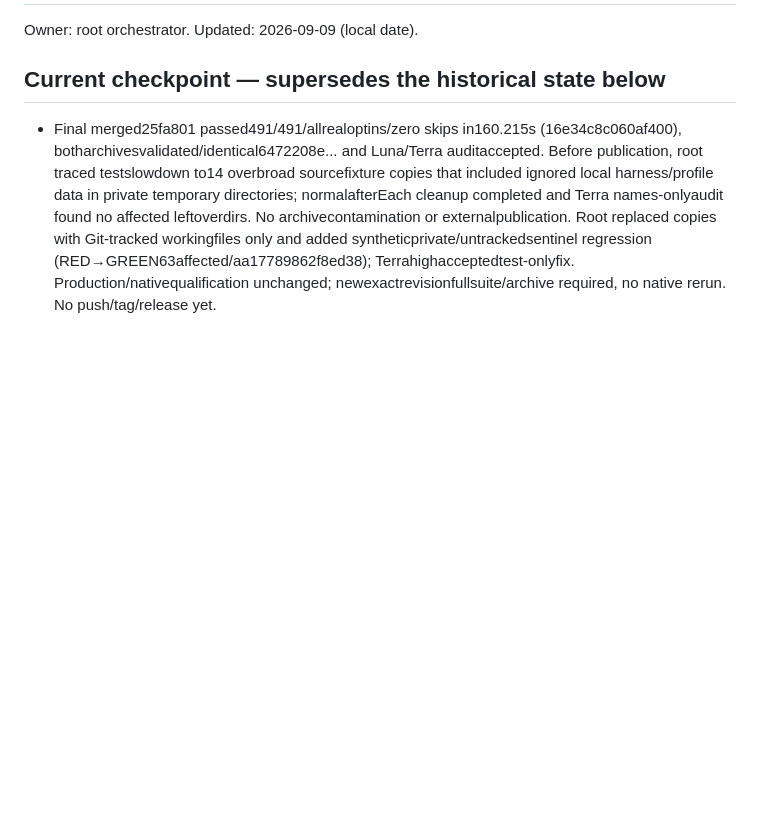
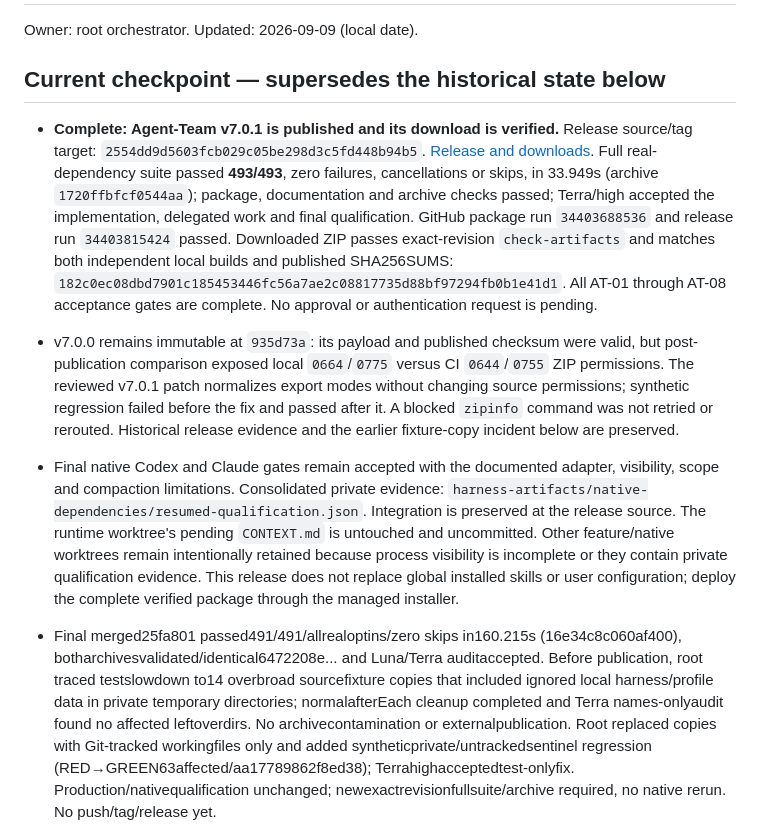
Before and after one commit to thebpandey/agent-team, a Markdown page: CONTEXT.md, the part around the change. Drawn GitHub-style; blank space fills up the shorter version.

Commit message:
docs: record verified v7.0.1 delivery

```diff
--- a/CONTEXT.md
+++ b/CONTEXT.md
@@ -3,6 +3,10 @@
 Owner: root orchestrator. Updated: 2026-09-09 (local date).
 
 ## Current checkpoint — supersedes the historical state below
+
+- **Complete: Agent-Team v7.0.1 is published and its download is verified.** Release source/tag target: `2554dd9d5603fcb029c05be298d3c5fd448b94b5`. [Release and downloads](https://github.com/thebpandey/agent-team/releases/tag/v7.0.1). Full real-dependency suite passed **493/493**, zero failures, cancellations or skips, in 33.949s (archive `1720ffbfcf0544aa`); package, documentation and archive checks passed; Terra/high accepted the implementation, delegated work and final qualification. GitHub package run `34403688536` and release run `34403815424` passed. Downloaded ZIP passes exact-revision `check-artifacts` and matches both independent local builds and published SHA256SUMS: `182c0ec08dbd7901c185453446fc56a7ae2c08817735d88bf97294fb0b1e41d1`. All AT-01 through AT-08 acceptance gates are complete. No approval or authentication request is pending.
+- v7.0.0 remains immutable at `935d73a`: its payload and published checksum were valid, but post-publication comparison exposed local `0664`/`0775` versus CI `0644`/`0755` ZIP permissions. The reviewed v7.0.1 patch normalizes export modes without changing source permissions; synthetic regression failed before the fix and passed after it. A blocked `zipinfo` command was not retried or rerouted. Historical release evidence and the earlier fixture-copy incident below are preserved.
+- Final native Codex and Claude gates remain accepted with the documented adapter, visibility, scope and compaction limitations. Consolidated private evidence: `harness-artifacts/native-dependencies/resumed-qualification.json`. Integration is preserved at the release source. The runtime worktree's pending `CONTEXT.md` is untouched and uncommitted. Other feature/native worktrees remain intentionally retained because process visibility is incomplete or they contain private qualification evidence. This release does not replace global installed skills or user configuration; deploy the complete verified package through the managed installer.
 
 - Final merged25fa801 passed491/491/allrealoptins/zero skips in160.215s (16e34c8c060af400), botharchivesvalidated/identical6472208e... and Luna/Terra auditaccepted. Before publication, root traced testslowdown to14 overbroad sourcefixture copies that included ignored local harness/profile data in private temporary directories; normalafterEach cleanup completed and Terra names-onlyaudit found no affected leftoverdirs. No archivecontamination or externalpublication. Root replaced copies with Git-tracked workingfiles only and added syntheticprivate/untrackedsentinel regression (RED→GREEN63affected/aa17789862f8ed38); Terrahighacceptedtest-onlyfix. Production/nativequalification unchanged; newexactrevisionfullsuite/archive required, no native rerun. No push/tag/release yet.
 
```
Also changed, not shown: TASKS.md (+6 -2 lines).
